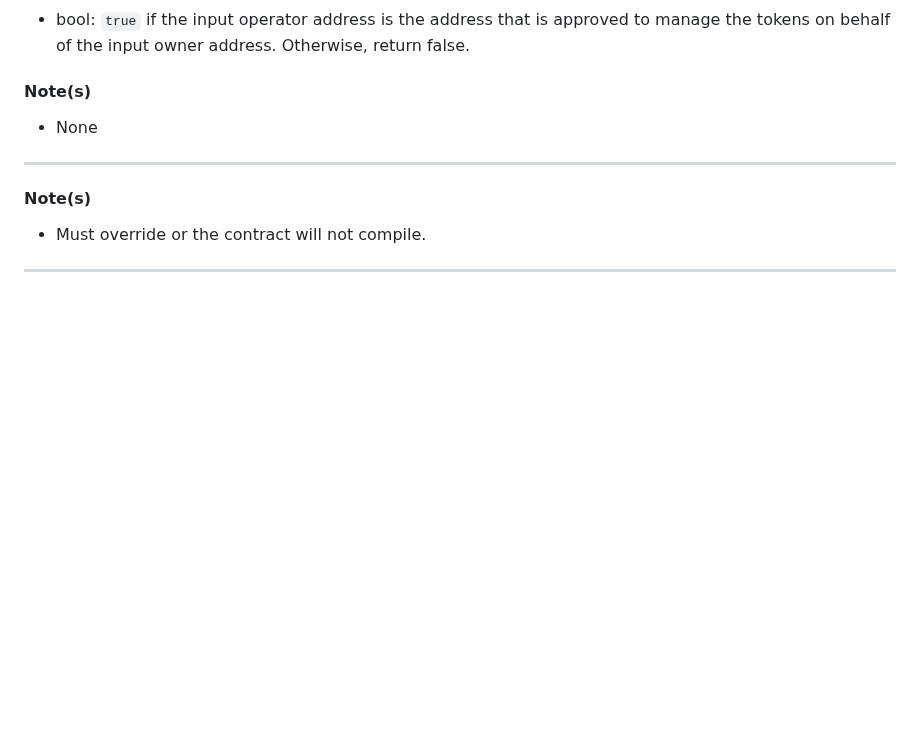
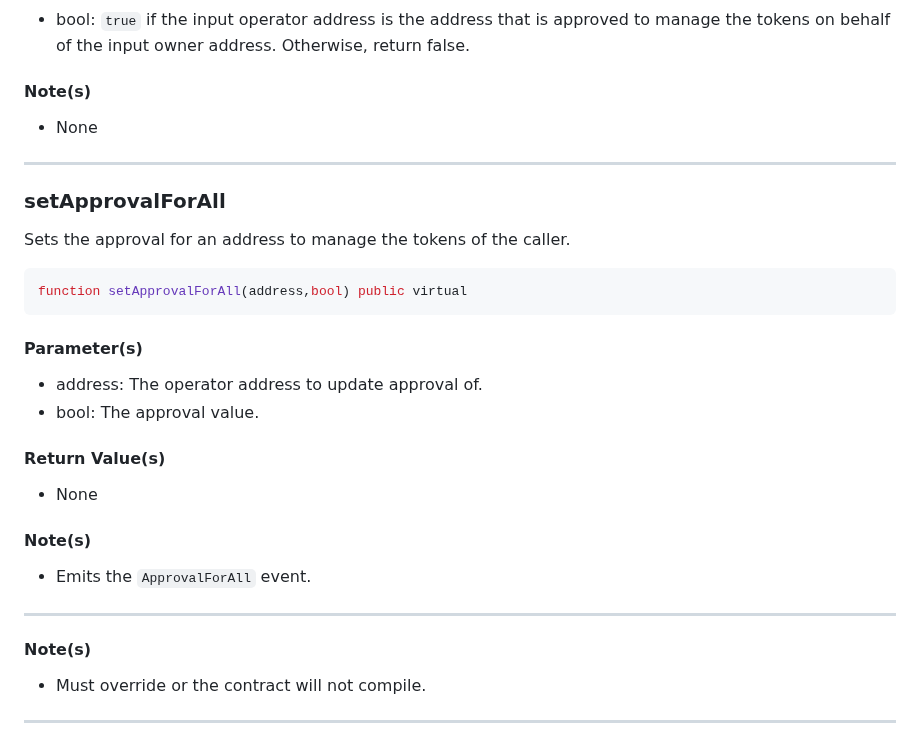
Before and after one commit to Vectorized/solady, a Markdown page: docs/tokens/erc721.md, the part around the change. GitHub-like rendering; blank space fills up the shorter version.

Commit message:
added docs for setApprovalForAll

````diff
--- a/docs/tokens/erc721.md
+++ b/docs/tokens/erc721.md
@@ -193,6 +193,30 @@ function isApprovedForAll(address,address) public view virtual returns (bool)
 
 ---
 
+### setApprovalForAll
+
+Sets the approval for an address to manage the tokens of the caller.
+
+```solidity
+function setApprovalForAll(address,bool) public virtual
+```
+
+#### Parameter(s)
+
+- address: The operator address to update approval of.
+- bool: The approval value.
+
+#### Return Value(s)
+
+- None
+
+#### Note(s)
+
+- Emits the `ApprovalForAll` event.
+
+---
+
+
 #### Note(s)
 
 - Must override or the contract will not compile.
````
